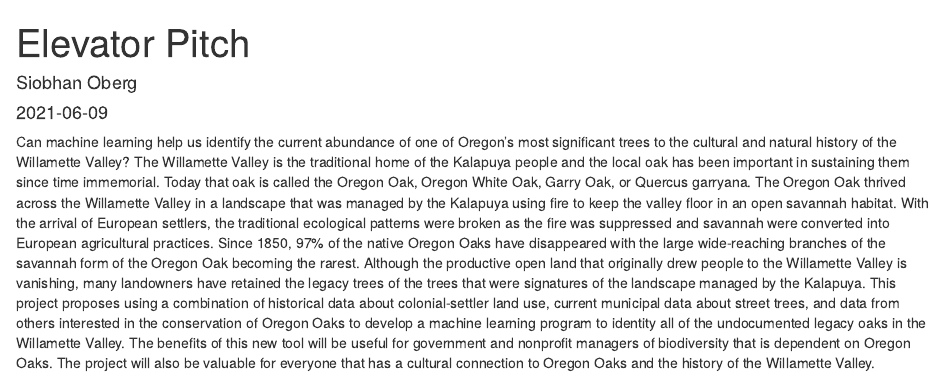
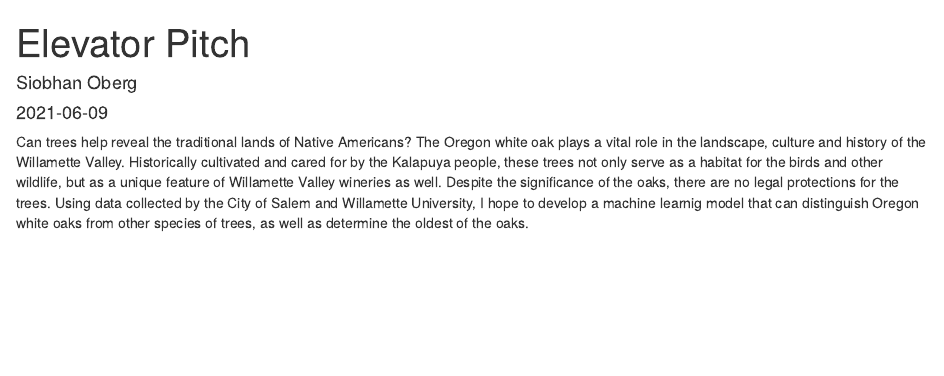
Before and after one commit to asoberg57/Capstone-Project-Pitch, an R Markdown document (content/post/2021-06-09-elevator-pitch/index.Rmd): the page in a window 1100 px wide, from its top. Rendered offline with R 4.5, knitr and Pandoc, with nearby package versions.

Commit message:
Update index.Rmd

```diff
--- a/content/post/2021-06-09-elevator-pitch/index.Rmd
+++ b/content/post/2021-06-09-elevator-pitch/index.Rmd
@@ -6,4 +6,4 @@ slug: elevator-pitch
 categories: []
 tags: []
 ---
-Can machine learning help us identify the current abundance of one of Oregon’s most significant trees to the cultural and natural history of the Willamette Valley?  The Willamette Valley is the traditional home of the Kalapuya people and the local oak has been important in sustaining them since time immemorial.  Today that oak is called the Oregon Oak, Oregon White Oak, Garry Oak, or Quercus garryana.  The Oregon Oak thrived across the Willamette Valley in a landscape that was managed by the Kalapuya using fire to keep the valley floor in an open savannah habitat.  With the arrival of European settlers, the traditional ecological patterns were broken as the fire was suppressed and savannah were converted into European agricultural practices. Since 1850, 97% of the native Oregon Oaks have disappeared with the large wide-reaching branches of the savannah form of the Oregon Oak becoming the rarest.  Although the productive open land that originally drew people to the Willamette Valley is vanishing, many landowners have retained the legacy trees of the trees that were signatures of the landscape managed by the Kalapuya. This project proposes using a combination of historical data about colonial-settler land use, current municipal data about street trees, and data from others interested in the conservation of Oregon Oaks to develop a machine learning program to identity all of the undocumented legacy oaks in the Willamette Valley.   The benefits of this new tool will be useful for government and nonprofit managers of biodiversity that is dependent on Oregon Oaks. The project will also be valuable for everyone that has a cultural connection to Oregon Oaks and the history of the Willamette Valley.
+Can trees help reveal the traditional lands of Native Americans? The Oregon white oak plays a vital role in the landscape, culture and history of the Willamette Valley. Historically cultivated and cared for by the Kalapuya people, these trees not only serve as a habitat for the birds and other wildlife, but as a unique feature of Willamette Valley wineries as well. Despite the significance of the oaks, there are no legal protections for the trees. Using data collected by the City of Salem and Willamette University, I hope to develop a machine learnig model that can distinguish Oregon white oaks from other species of trees, as well as determine the oldest of the oaks.
```
